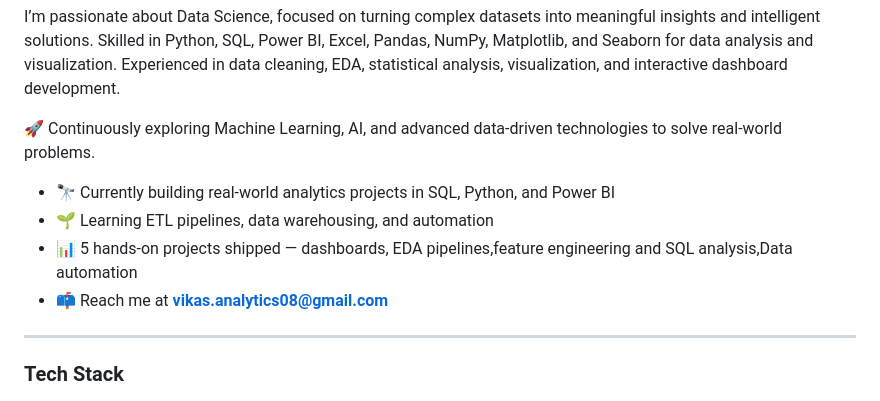
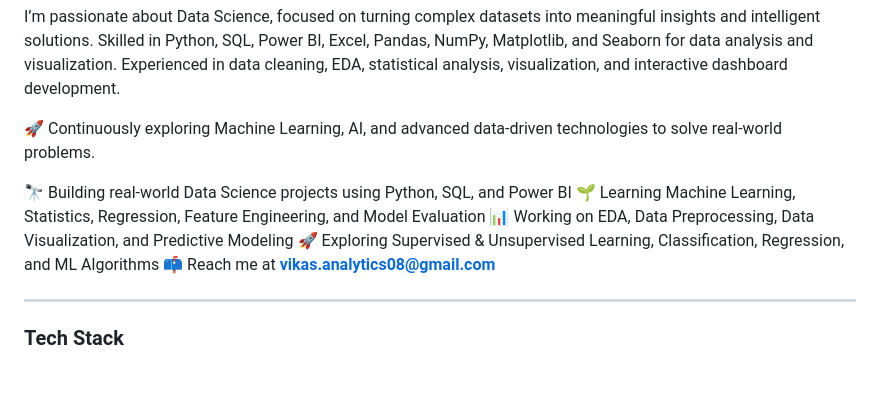
Before and after one commit to vikas-analytics/vikas-analytics, a Markdown page: README.md, the part around the change. GitHub-like rendering.

```diff
--- a/README.md
+++ b/README.md
@@ -26,10 +26,11 @@ Experienced in data cleaning, EDA, statistical analysis, visualization, and inte
 
 🚀 Continuously exploring Machine Learning, AI, and advanced data-driven technologies to solve real-world problems.
 
-- 🔭 Currently building real-world analytics projects in SQL, Python, and Power BI
-- 🌱 Learning ETL pipelines, data warehousing, and automation
-- 📊 5 hands-on projects shipped — dashboards, EDA pipelines,feature engineering and SQL analysis,Data automation
-- 📫 Reach me at **vikas.analytics08@gmail.com**
+🔭 Building real-world Data Science projects using Python, SQL, and Power BI
+🌱 Learning Machine Learning, Statistics, Regression, Feature Engineering, and Model Evaluation
+📊 Working on EDA, Data Preprocessing, Data Visualization, and Predictive Modeling
+🚀 Exploring Supervised & Unsupervised Learning, Classification, Regression, and ML Algorithms
+📫 Reach me at **vikas.analytics08@gmail.com**
 
 ---
 
```
